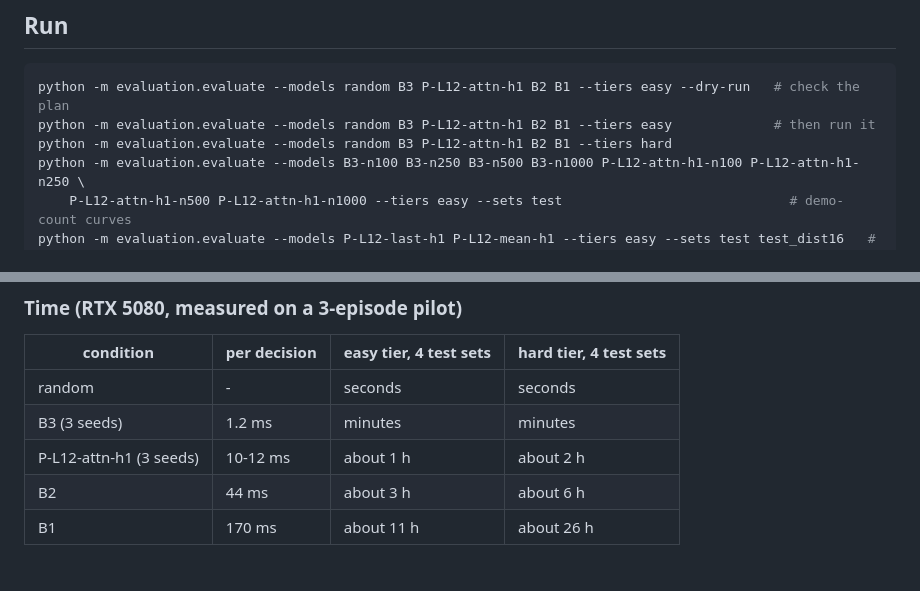
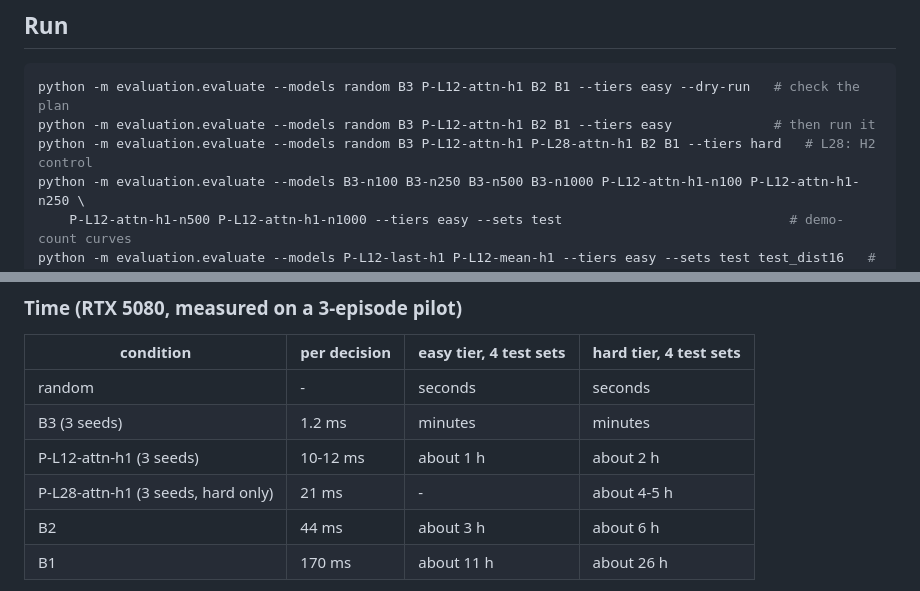
Before and after one commit to Noomp/neurons_of_the_deep, a Markdown page: evaluation/README.md, 2 parts joined by grey strips. GitHub-like rendering.

Commit message:
Eval plan

````diff
--- a/evaluation/README.md
+++ b/evaluation/README.md
@@ -15,7 +15,7 @@ state); nothing imports it.
 ```bash
 python -m evaluation.evaluate --models random B3 P-L12-attn-h1 B2 B1 --tiers easy --dry-run   # check the plan
 python -m evaluation.evaluate --models random B3 P-L12-attn-h1 B2 B1 --tiers easy             # then run it
-python -m evaluation.evaluate --models random B3 P-L12-attn-h1 B2 B1 --tiers hard
+python -m evaluation.evaluate --models random B3 P-L12-attn-h1 P-L28-attn-h1 B2 B1 --tiers hard   # L28: H2 control
 python -m evaluation.evaluate --models B3-n100 B3-n250 B3-n500 B3-n1000 P-L12-attn-h1-n100 P-L12-attn-h1-n250 \
     P-L12-attn-h1-n500 P-L12-attn-h1-n1000 --tiers easy --sets test                             # demo-count curves
 python -m evaluation.evaluate --models P-L12-last-h1 P-L12-mean-h1 --tiers easy --sets test test_dist16   # H2: pooling under clutter
@@ -41,6 +41,7 @@ parallel would inflate it.
 | random | - | seconds | seconds |
 | B3 (3 seeds) | 1.2 ms | minutes | minutes |
 | P-L12-attn-h1 (3 seeds) | 10-12 ms | about 1 h | about 2 h |
+| P-L28-attn-h1 (3 seeds, hard only) | 21 ms | - | about 4-5 h |
 | B2 | 44 ms | about 3 h | about 6 h |
 | B1 | 170 ms | about 11 h | about 26 h |
 
````
Also changed, not shown: project_proposal.md (+1 -0 lines).
